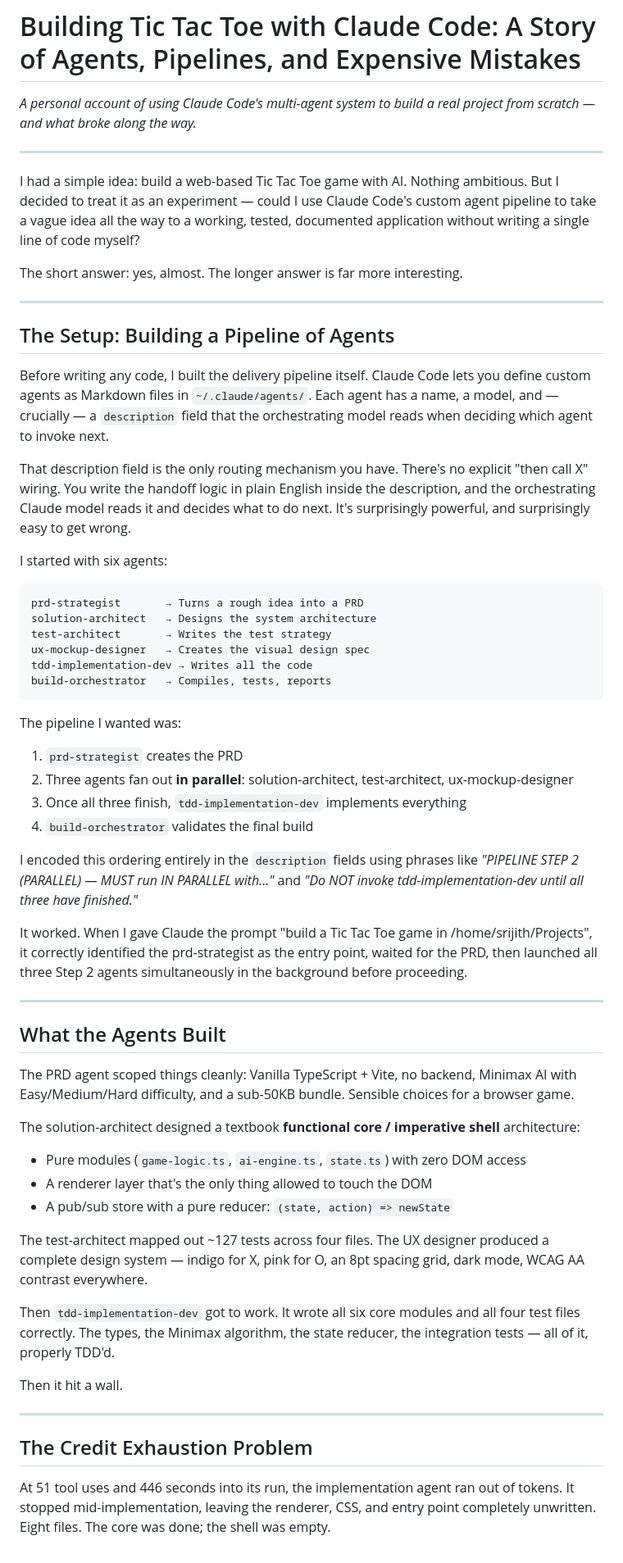
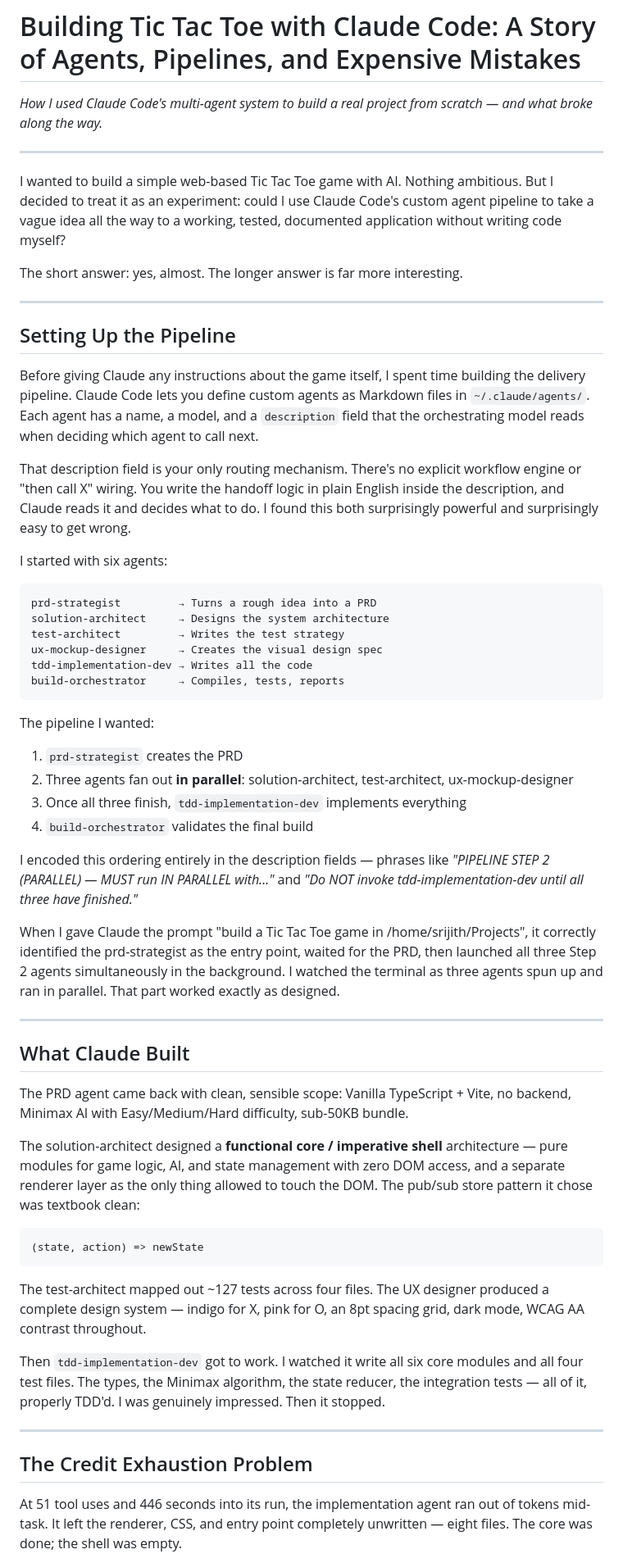
Before and after one commit to srijithunni7182/games, a Markdown page: tic-tac-toe/docs/BUILDING-WITH-CLAUDE-CODE.md, the part around one of its changes. Shown at 82% size. Rendered like a GitHub page.

````diff
--- a/tic-tac-toe/docs/BUILDING-WITH-CLAUDE-CODE.md
+++ b/tic-tac-toe/docs/BUILDING-WITH-CLAUDE-CODE.md
@@ -1,63 +1,62 @@
 # Building Tic Tac Toe with Claude Code: A Story of Agents, Pipelines, and Expensive Mistakes
 
-*A personal account of using Claude Code's multi-agent system to build a real project from scratch — and what broke along the way.*
+*How I used Claude Code's multi-agent system to build a real project from scratch — and what broke along the way.*
 
 ---
 
-I had a simple idea: build a web-based Tic Tac Toe game with AI. Nothing ambitious. But I decided to treat it as an experiment — could I use Claude Code's custom agent pipeline to take a vague idea all the way to a working, tested, documented application without writing a single line of code myself?
+I wanted to build a simple web-based Tic Tac Toe game with AI. Nothing ambitious. But I decided to treat it as an experiment: could I use Claude Code's custom agent pipeline to take a vague idea all the way to a working, tested, documented application without writing code myself?
 
 The short answer: yes, almost. The longer answer is far more interesting.
 
 ---
 
-## The Setup: Building a Pipeline of Agents
+## Setting Up the Pipeline
 
-Before writing any code, I built the delivery pipeline itself. Claude Code lets you define custom agents as Markdown files in `~/.claude/agents/`. Each agent has a name, a model, and — crucially — a `description` field that the orchestrating model reads when deciding which agent to invoke next.
+Before giving Claude any instructions about the game itself, I spent time building the delivery pipeline. Claude Code lets you define custom agents as Markdown files in `~/.claude/agents/`. Each agent has a name, a model, and a `description` field that the orchestrating model reads when deciding which agent to call next.
 
-That description field is the only routing mechanism you have. There's no explicit "then call X" wiring. You write the handoff logic in plain English inside the description, and the orchestrating Claude model reads it and decides what to do next. It's surprisingly powerful, and surprisingly easy to get wrong.
+That description field is your only routing mechanism. There's no explicit workflow engine or "then call X" wiring. You write the handoff logic in plain English inside the description, and Claude reads it and decides what to do. I found this both surprisingly powerful and surprisingly easy to get wrong.
 
 I started with six agents:
 
 ```
-prd-strategist       → Turns a rough idea into a PRD
-solution-architect   → Designs the system architecture
-test-architect       → Writes the test strategy
-ux-mockup-designer   → Creates the visual design spec
+prd-strategist         → Turns a rough idea into a PRD
+solution-architect     → Designs the system architecture
+test-architect         → Writes the test strategy
+ux-mockup-designer     → Creates the visual design spec
 tdd-implementation-dev → Writes all the code
-build-orchestrator   → Compiles, tests, reports
+build-orchestrator     → Compiles, tests, reports
 ```
 
-The pipeline I wanted was:
+The pipeline I wanted:
 
 1. `prd-strategist` creates the PRD
 2. Three agents fan out **in parallel**: solution-architect, test-architect, ux-mockup-designer
 3. Once all three finish, `tdd-implementation-dev` implements everything
 4. `build-orchestrator` validates the final build
 
-I encoded this ordering entirely in the `description` fields using phrases like *"PIPELINE STEP 2 (PARALLEL) — MUST run IN PARALLEL with..."* and *"Do NOT invoke tdd-implementation-dev until all three have finished."*
+I encoded this ordering entirely in the description fields — phrases like *"PIPELINE STEP 2 (PARALLEL) — MUST run IN PARALLEL with..."* and *"Do NOT invoke tdd-implementation-dev until all three have finished."*
 
-It worked. When I gave Claude the prompt "build a Tic Tac Toe game in /home/srijith/Projects", it correctly identified the prd-strategist as the entry point, waited for the PRD, then launched all three Step 2 agents simultaneously in the background before proceeding.
+When I gave Claude the prompt "build a Tic Tac Toe game in /home/srijith/Projects", it correctly identified the prd-strategist as the entry point, waited for the PRD, then launched all three Step 2 agents simultaneously in the background. I watched the terminal as three agents spun up and ran in parallel. That part worked exactly as designed.
 
 ---
 
-## What the Agents Built
+## What Claude Built
 
-The PRD agent scoped things cleanly: Vanilla TypeScript + Vite, no backend, Minimax AI with Easy/Medium/Hard difficulty, and a sub-50KB bundle. Sensible choices for a browser game.
+The PRD agent came back with clean, sensible scope: Vanilla TypeScript + Vite, no backend, Minimax AI with Easy/Medium/Hard difficulty, sub-50KB bundle.
 
-The solution-architect designed a textbook **functional core / imperative shell** architecture:
-- Pure modules (`game-logic.ts`, `ai-engine.ts`, `state.ts`) with zero DOM access
-- A renderer layer that's the only thing allowed to touch the DOM
-- A pub/sub store with a pure reducer: `(state, action) => newState`
+The solution-architect designed a **functional core / imperative shell** architecture — pure modules for game logic, AI, and state management with zero DOM access, and a separate renderer layer as the only thing allowed to touch the DOM. The pub/sub store pattern it chose was textbook clean:
 
-The test-architect mapped out ~127 tests across four files. The UX designer produced a complete design system — indigo for X, pink for O, an 8pt spacing grid, dark mode, WCAG AA contrast everywhere.
+```typescript
+(state, action) => newState
+```
 
-Then `tdd-implementation-dev` got to work. It wrote all six core modules and all four test files correctly. The types, the Minimax algorithm, the state reducer, the integration tests — all of it, properly TDD'd.
+The test-architect mapped out ~127 tests across four files. The UX designer produced a complete design system — indigo for X, pink for O, an 8pt spacing grid, dark mode, WCAG AA contrast throughout.
 
-Then it hit a wall.
+Then `tdd-implementation-dev` got to work. I watched it write all six core modules and all four test files. The types, the Minimax algorithm, the state reducer, the integration tests — all of it, properly TDD'd. I was genuinely impressed. Then it stopped.
 
 ---
 
 ## The Credit Exhaustion Problem
 
-At 51 tool uses and 446 seconds into its run, the implementation agent ran out of tokens. It stopped mid-implementation, leaving the renderer, CSS, and entry point completely unwritten. Eight files. The core was done; the shell was empty.
+At 51 tool uses and 446 seconds into its run, the implementation agent ran out of tokens mid-task. It left the renderer, CSS, and entry point completely unwritten — eight files. The core was done; the shell was empty.
 
````
Also changed, not shown: other parts of tic-tac-toe/docs/BUILDING-WITH-CLAUDE-CODE.md (+49 -61 lines).
